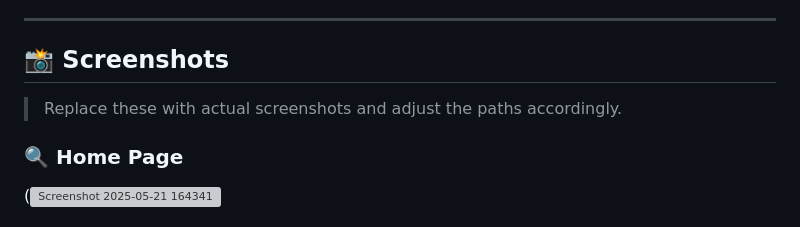
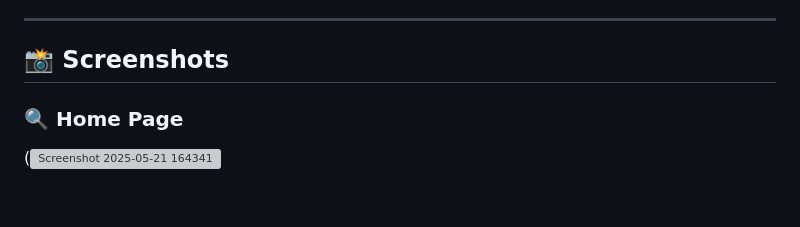
Before and after one commit to devansh173/ask-the-docs, a Markdown page: README.md, the part around the change. GitHub-like rendering; blank space fills up the shorter version; grey boxes are pictures that could not be loaded.

```diff
--- a/README.md
+++ b/README.md
@@ -6,7 +6,6 @@
 
 ## 📸 Screenshots
 
-> Replace these with actual screenshots and adjust the paths accordingly.
 
 ### 🔍 Home Page
 (![Screenshot 2025-05-21 164341](https://github.com/user-attachments/assets/aac26bbf-2265-49cc-a30f-413a2b507a04)
```
